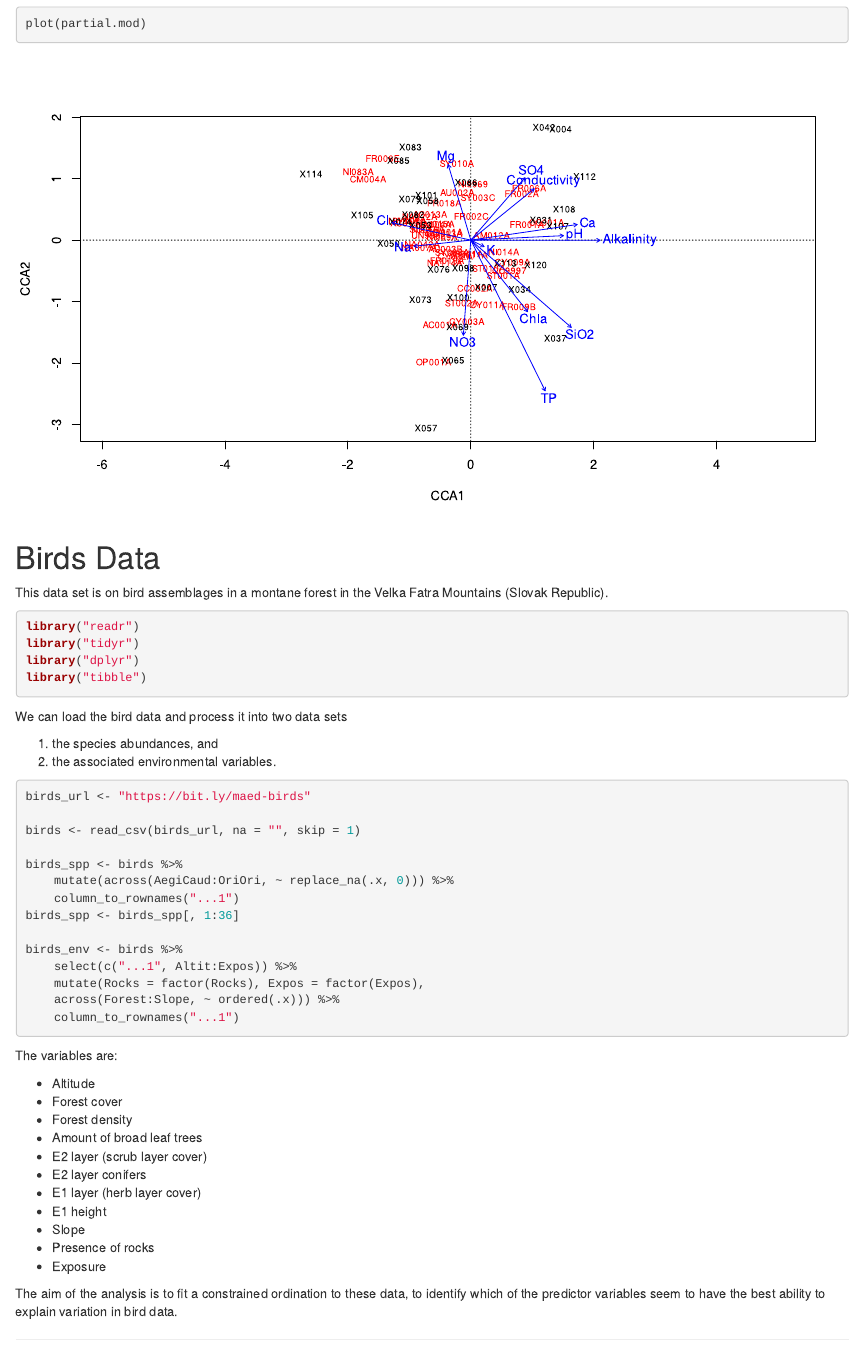
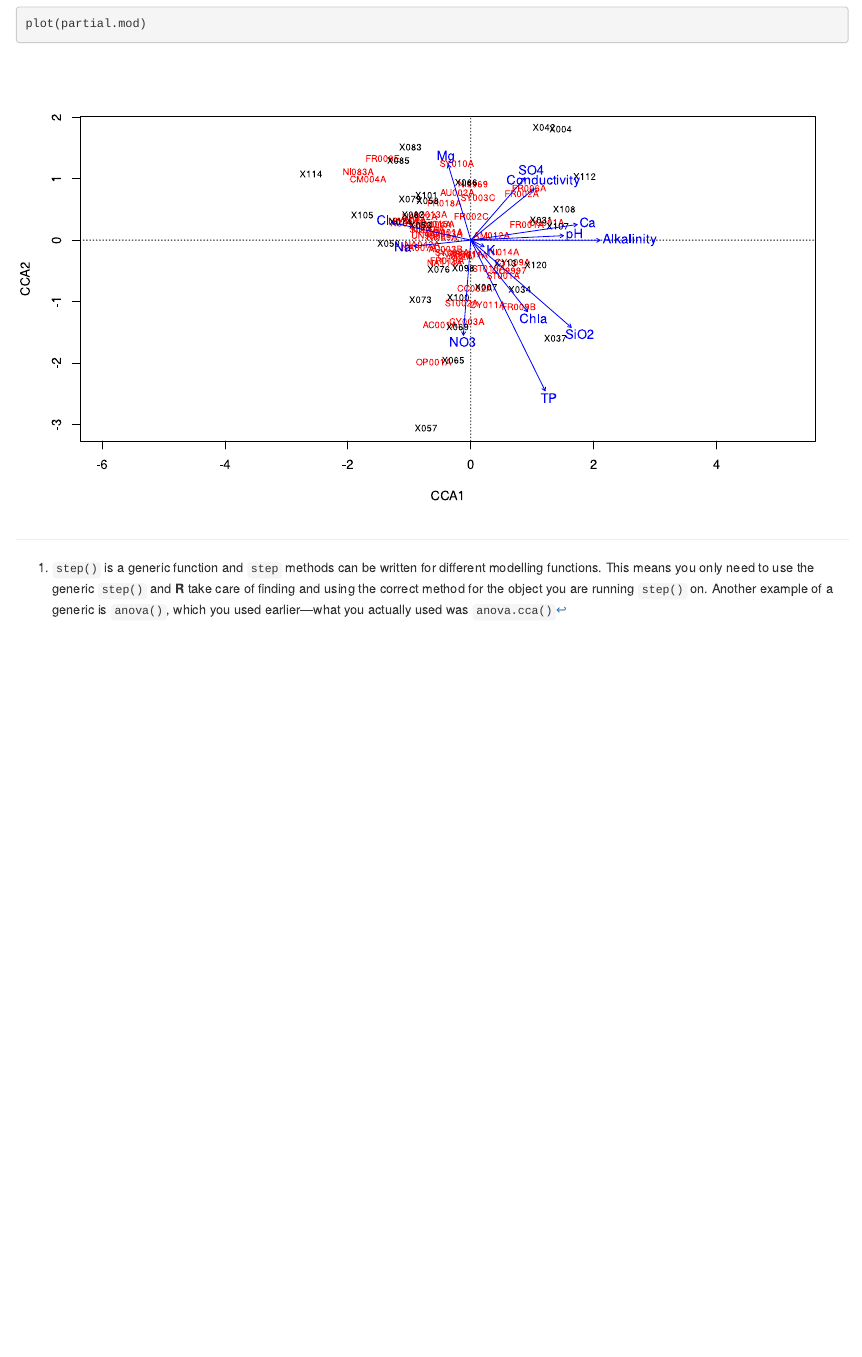
Before and after one commit to gavinsimpson/physalia-multivariate, an R Markdown document (03-wednesday/constrained-ordination.Rmd): the page in a window 1100 px wide, from 15990 px down. The pictures show the output file 03-wednesday/constrained-ordination.html that the author committed with the source, opened offline.

Commit message:
move the birds stuff of this file

````diff
--- a/03-wednesday/constrained-ordination.Rmd
+++ b/03-wednesday/constrained-ordination.Rmd
@@ -329,53 +329,3 @@ Finally, plot a triplot for this model:
 ```{r echo=TRUE,eval=TRUE}
 plot(partial.mod)
 ```
-
-# Birds Data
-
-This data set is on bird assemblages in a montane forest in the Velka Fatra Mountains (Slovak Republic).
-
-```{r, message=FALSE}
-library("readr")
-library("tidyr")
-library("dplyr")
-library("tibble")
-```
-
-We can load the bird data and process it into two data sets
-
-1. the species abundances, and
-2. the associated environmental variables.
-
-
-```{r}
-birds_url <- "https://bit.ly/maed-birds"
-
-birds <- read_csv(birds_url, na = "", skip = 1)
-
-birds_spp <- birds %>%
-    mutate(across(AegiCaud:OriOri, ~ replace_na(.x, 0))) %>%
-    column_to_rownames("...1")
-birds_spp <- birds_spp[, 1:36]
-
-birds_env <- birds %>%
-    select(c("...1", Altit:Expos)) %>%
-    mutate(Rocks = factor(Rocks), Expos = factor(Expos),
-    across(Forest:Slope, ~ ordered(.x))) %>%
-    column_to_rownames("...1")
-```
-
-The variables are:
-
-* Altitude
-* Forest cover
-* Forest density
-* Amount of broad leaf trees
-* E2 layer (scrub layer cover)
-* E2 layer conifers
-* E1 layer (herb layer cover)
-* E1 height
-* Slope
-* Presence of rocks
-* Exposure
-
-The aim of the analysis is to fit a constrained ordination to these data, to identify which of the predictor variables seem to have the best ability to explain variation in bird data.
````
Also changed, not shown: 03-wednesday/constrained-ordination.html.
